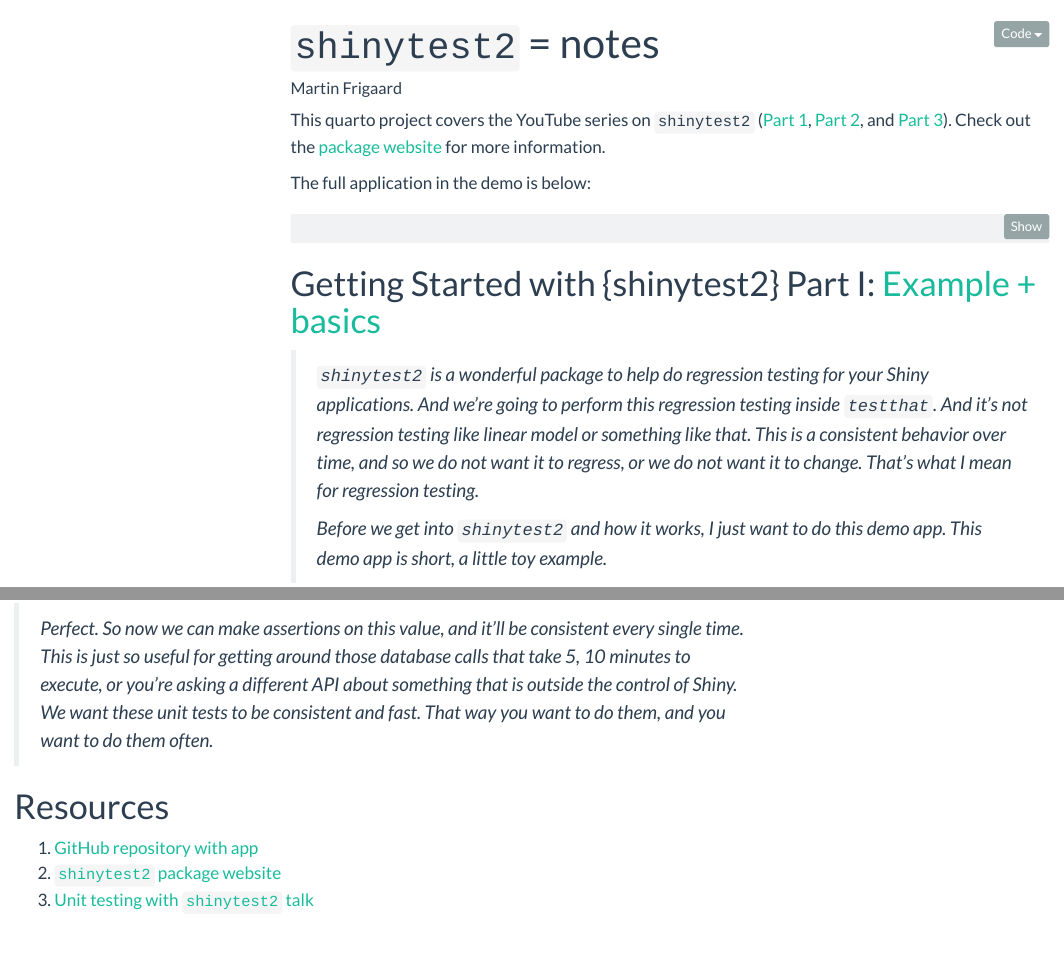
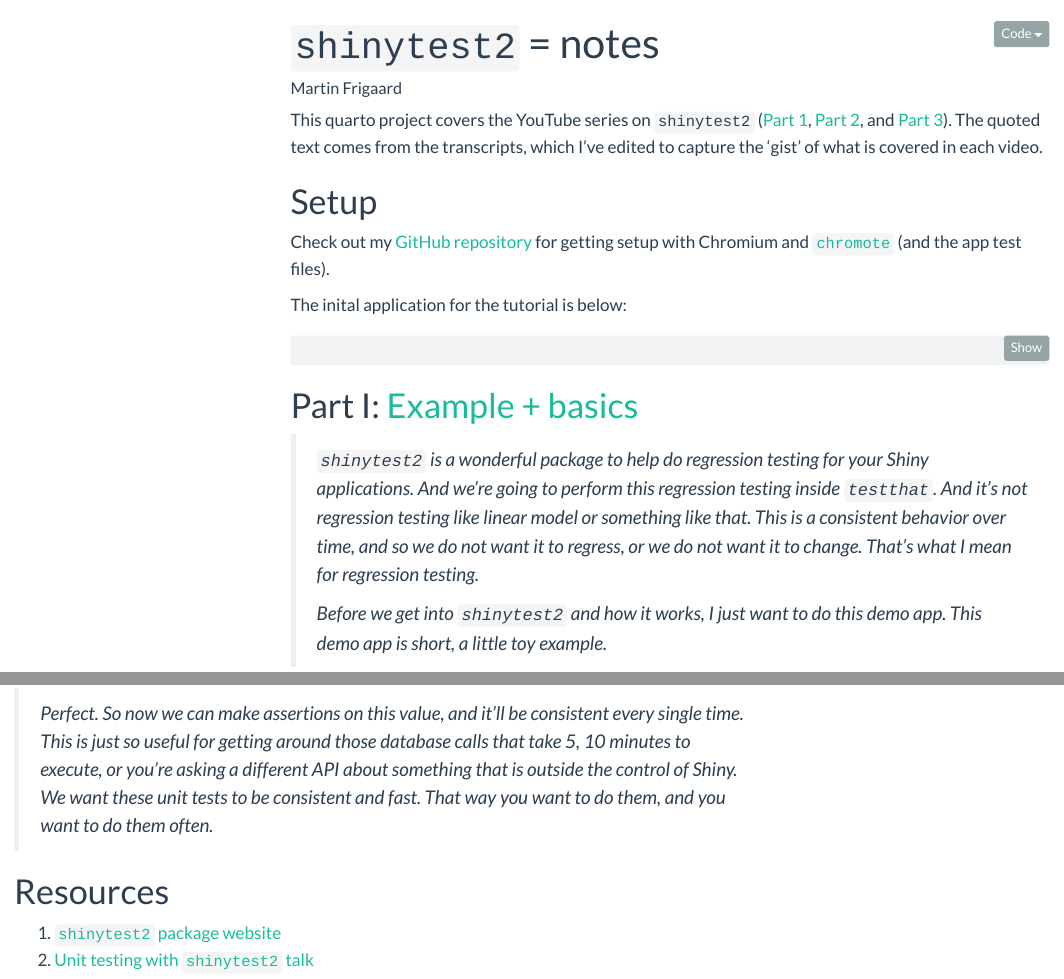
Before and after one commit to mjfrigaard/st2-notes, a Quarto document (index.qmd): the page in a window 1100 px wide, from its top, and a second part further down, joined at a grey line. Rendered offline with R 4.5, knitr and Pandoc in place of Quarto, with nearby package versions; menus at the side of the page are left out; long lines of code are wrapped.

Commit message:
edits & typos

````diff
--- a/index.qmd
+++ b/index.qmd
@@ -22,9 +22,13 @@
   message: false
 ---
 
-This quarto project covers the YouTube series on `shinytest2` ([Part 1](https://www.youtube.com/watch?v=Gucwz865aqQ), [Part 2](https://www.youtube.com/watch?v=7KLv6HdIxvU), and [Part 3](https://www.youtube.com/watch?v=xDxa_mDwN04)). Check out the [package website](https://rstudio.github.io/shinytest2/index.html) for more information.
+This quarto project covers the YouTube series on `shinytest2` ([Part 1](https://www.youtube.com/watch?v=Gucwz865aqQ), [Part 2](https://www.youtube.com/watch?v=7KLv6HdIxvU), and [Part 3](https://www.youtube.com/watch?v=xDxa_mDwN04)). The quoted text comes from the transcripts, which I've edited to capture the 'gist' of what is covered in each video.
 
-The full application in the demo is below:
+# Setup
+
+Check out my [GitHub repository](https://github.com/mjfrigaard/greet) for getting setup with Chromium and [`chromote`](https://rstudio.github.io/chromote/) (and the app test files).
+
+The inital application for the tutorial is below:
 
 ```{r}
 #| code-fold: true
@@ -62,7 +66,7 @@
 shinyApp(ui, server)
 ```
 
-# Getting Started with {shinytest2} Part I: [Example + basics](https://www.youtube.com/watch?v=Gucwz865aqQ)
+# Part I: [Example + basics](https://www.youtube.com/watch?v=Gucwz865aqQ)
 
 > *`shinytest2` is a wonderful package to help do regression testing for your Shiny applications. And we're going to perform this regression testing inside `testthat`. And it's not regression testing like linear model or something like that. This is a consistent behavior over time, and so we do not want it to regress, or we do not want it to change. That's what I mean for regression testing.*
 >
@@ -1171,6 +1175,5 @@
 
 # Resources
 
-1. [GitHub repository with app](https://github.com/mjfrigaard/greet)
-2. [`shinytest2` package website](https://rstudio.github.io/shinytest2/index.html)
-3. [Unit testing with `shinytest2` talk](https://www.youtube.com/watch?v=DMgAW4m5aTI)
+1. [`shinytest2` package website](https://rstudio.github.io/shinytest2/index.html)
+2. [Unit testing with `shinytest2` talk](https://www.youtube.com/watch?v=DMgAW4m5aTI)
````
Also changed, not shown: index.qmd (4 more changed lines), 3 other files.
